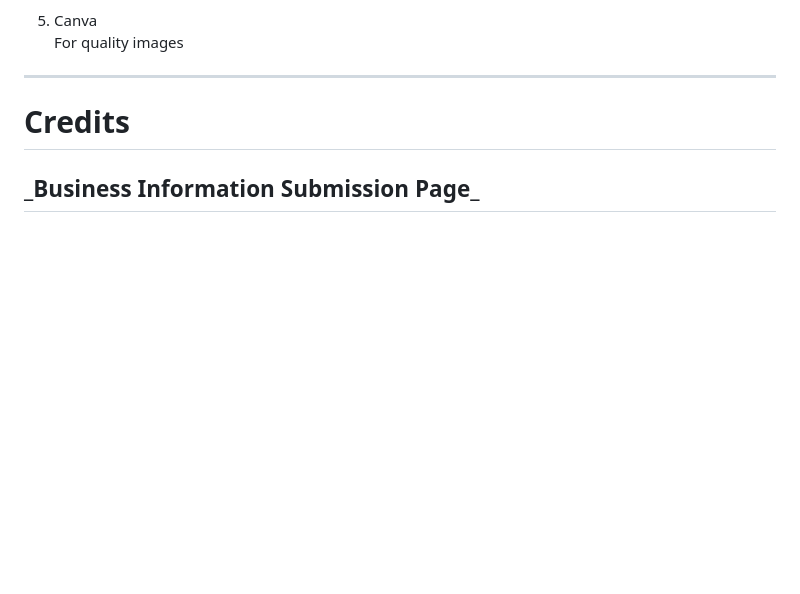
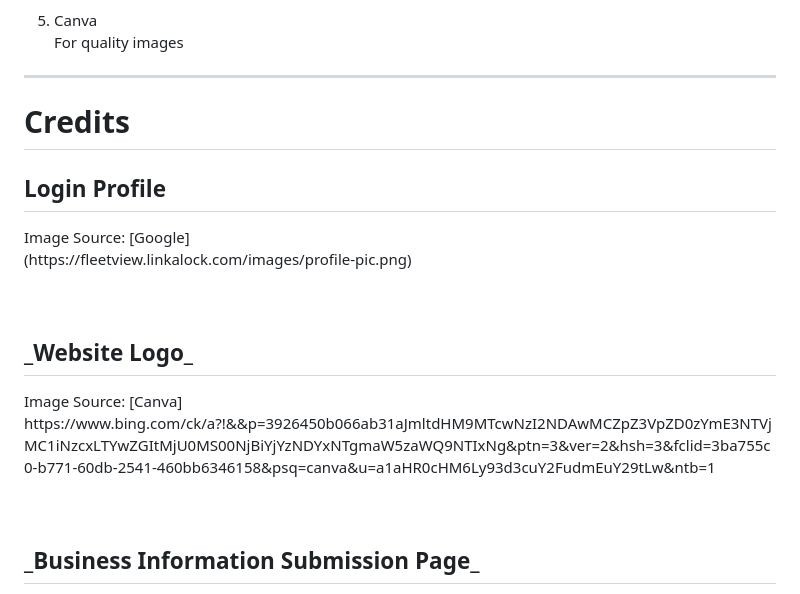
Before and after one commit to xinyuuuuuuuuu/FED_Grp77Website, a Markdown page: README.md, the part around one of its changes. GitHub-like rendering; blank space fills up the shorter version.

```diff
--- a/README.md
+++ b/README.md
@@ -57,6 +57,14 @@ For quality images
 <hr>
 
 # Credits
+<h2><b> Login Profile</b><br></h2>
+Image Source: [Google] <br>
+(https://fleetview.linkalock.com/images/profile-pic.png)<br><br><br>
+
+<h2><b>_Website Logo_</b><br></h2>
+Image Source: [Canva] <br>
+https://www.bing.com/ck/a?!&&p=3926450b066ab31aJmltdHM9MTcwNzI2NDAwMCZpZ3VpZD0zYmE3NTVjMC1iNzcxLTYwZGItMjU0MS00NjBiYjYzNDYxNTgmaW5zaWQ9NTIxNg&ptn=3&ver=2&hsh=3&fclid=3ba755c0-b771-60db-2541-460bb6346158&psq=canva&u=a1aHR0cHM6Ly93d3cuY2FudmEuY29tLw&ntb=1 <br><br><br>
+
 <h2><b>_Business Information Submission Page_</b><br></h2>
 Image Source: [Canva] <br>
 https://www.bing.com/ck/a?!&&p=3926450b066ab31aJmltdHM9MTcwNzI2NDAwMCZpZ3VpZD0zYmE3NTVjMC1iNzcxLTYwZGItMjU0MS00NjBiYjYzNDYxNTgmaW5zaWQ9NTIxNg&ptn=3&ver=2&hsh=3&fclid=3ba755c0-b771-60db-2541-460bb6346158&psq=canva&u=a1aHR0cHM6Ly93d3cuY2FudmEuY29tLw&ntb=1 <br><br><br>
```
Also changed, not shown: other parts of README.md (+6 -5 lines).
